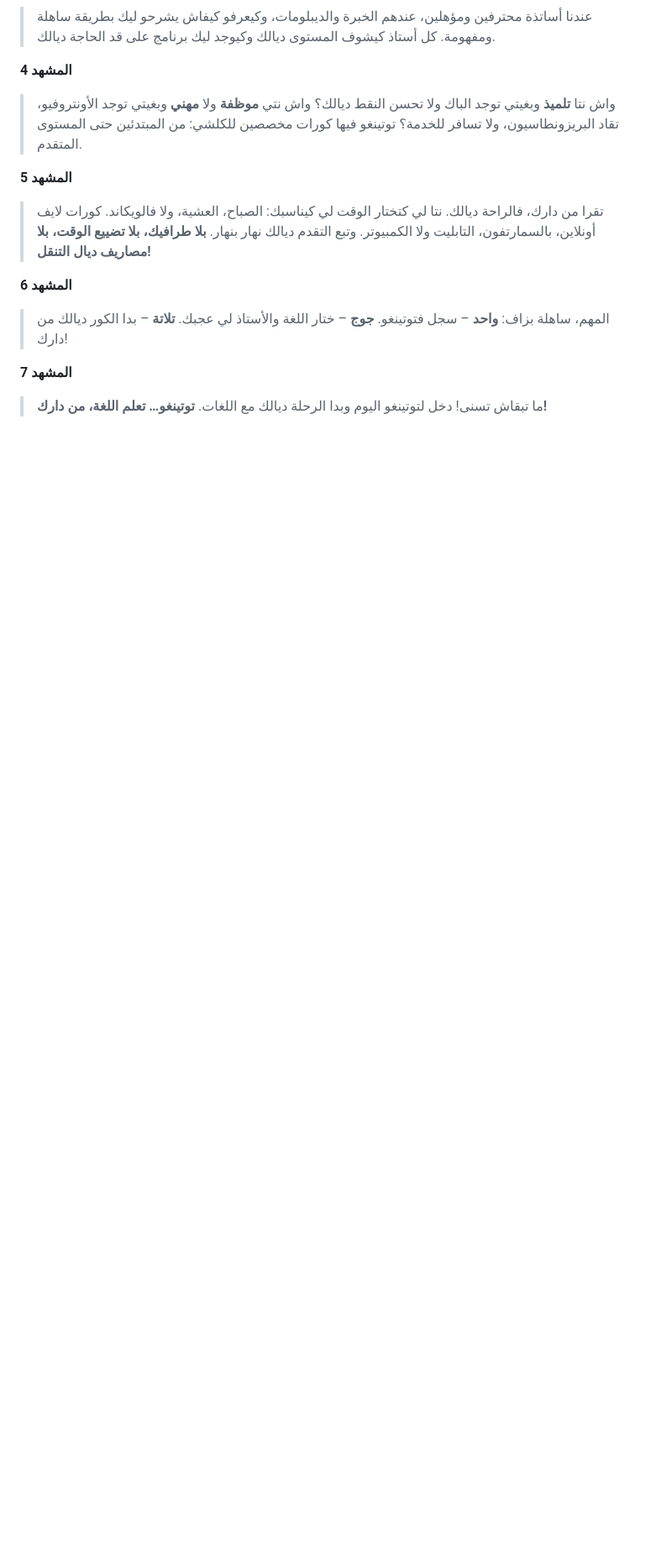
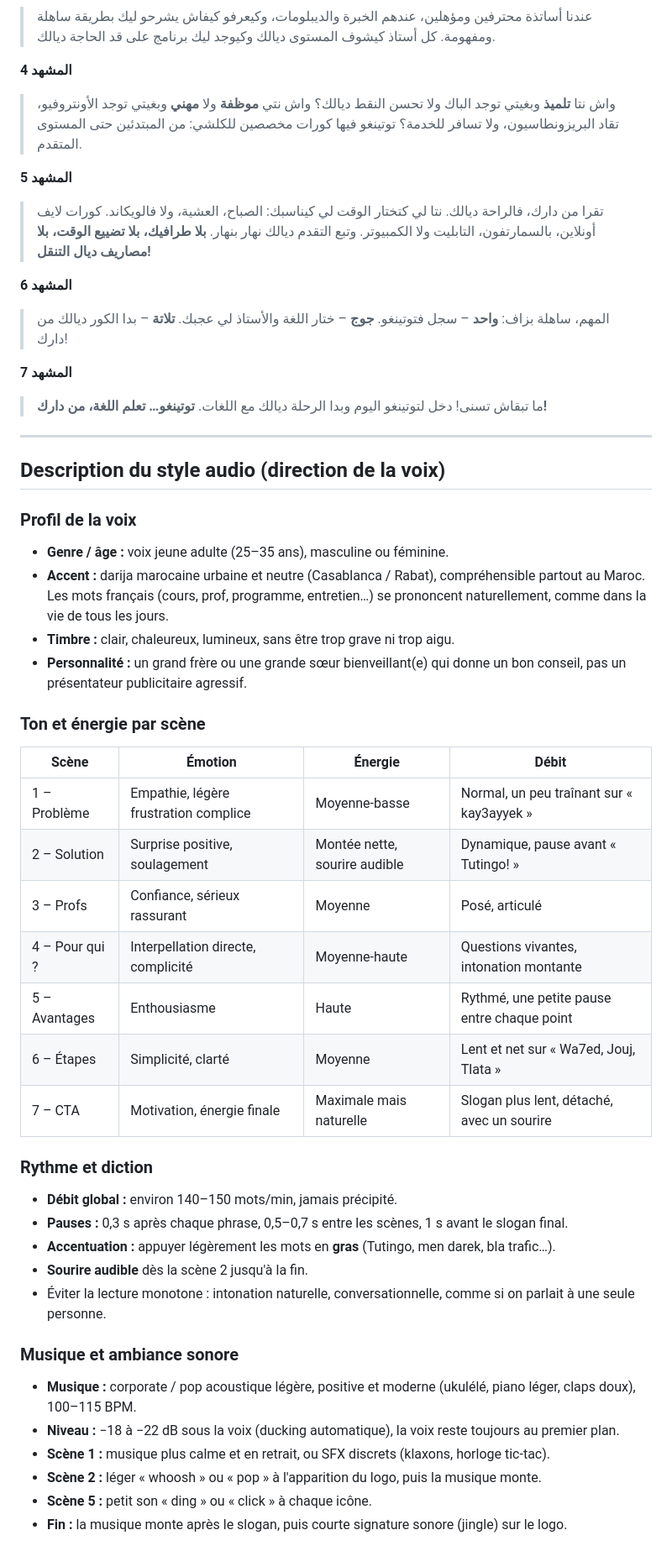
Before and after one commit to jaldiniyou/Vie-scolaire-, a Markdown page: scripts/tutingo-explainer-darija.md, the part around one of its changes. Shown at 84% size. Rendered like a GitHub page; blank space fills up the shorter version.

Commit message:
Add audio style and voice direction to Tutingo Darija script
Co-Authored-By: Claude Opus 5.5 <noreply@anthropic.com>
Claude-Session: https://claude.ai/code/session_01A6GRb8TQ3xwGxrJMfT5agw

```diff
--- a/scripts/tutingo-explainer-darija.md
+++ b/scripts/tutingo-explainer-darija.md
@@ -127,3 +127,40 @@
 **المشهد 7**
 > ما تبقاش تسنى! دخل لتوتينغو اليوم وبدا الرحلة ديالك مع اللغات.
 > **توتينغو… تعلم اللغة، من دارك!**
+
+---
+
+## Description du style audio (direction de la voix)
+
+### Profil de la voix
+- **Genre / âge :** voix jeune adulte (25–35 ans), masculine ou féminine.
+- **Accent :** darija marocaine urbaine et neutre (Casablanca / Rabat), compréhensible partout au Maroc. Les mots français (cours, prof, programme, entretien…) se prononcent naturellement, comme dans la vie de tous les jours.
+- **Timbre :** clair, chaleureux, lumineux, sans être trop grave ni trop aigu.
+- **Personnalité :** un grand frère ou une grande sœur bienveillant(e) qui donne un bon conseil, pas un présentateur publicitaire agressif.
+
+### Ton et énergie par scène
+| Scène | Émotion | Énergie | Débit |
+|---|---|---|---|
+| 1 – Problème | Empathie, légère frustration complice | Moyenne-basse | Normal, un peu traînant sur « kay3ayyek » |
+| 2 – Solution | Surprise positive, soulagement | Montée nette, sourire audible | Dynamique, pause avant « Tutingo! » |
+| 3 – Profs | Confiance, sérieux rassurant | Moyenne | Posé, articulé |
+| 4 – Pour qui ? | Interpellation directe, complicité | Moyenne-haute | Questions vivantes, intonation montante |
+| 5 – Avantages | Enthousiasme | Haute | Rythmé, une petite pause entre chaque point |
+| 6 – Étapes | Simplicité, clarté | Moyenne | Lent et net sur « Wa7ed, Jouj, Tlata » |
+| 7 – CTA | Motivation, énergie finale | Maximale mais naturelle | Slogan plus lent, détaché, avec un sourire |
+
+### Rythme et diction
+- **Débit global :** environ 140–150 mots/min, jamais précipité.
+- **Pauses :** 0,3 s après chaque phrase, 0,5–0,7 s entre les scènes, 1 s avant le slogan final.
+- **Accentuation :** appuyer légèrement les mots en **gras** (Tutingo, men darek, bla trafic…).
+- **Sourire audible** dès la scène 2 jusqu'à la fin.
+- Éviter la lecture monotone : intonation naturelle, conversationnelle, comme si on parlait à une seule personne.
+
+### Musique et ambiance sonore
+- **Musique :** corporate / pop acoustique légère, positive et moderne (ukulélé, piano léger, claps doux), 100–115 BPM.
+- **Niveau :** −18 à −22 dB sous la voix (ducking automatique), la voix reste toujours au premier plan.
+- **Scène 1 :** musique plus calme et en retrait, ou SFX discrets (klaxons, horloge tic-tac).
+- **Scène 2 :** léger « whoosh » ou « pop » à l'apparition du logo, puis la musique monte.
+- **Scène 5 :** petit son « ding » ou « click » à chaque icône.
+- **Fin :** la musique monte après le slogan, puis courte signature sonore (jingle) sur le logo.
+
```
Also changed, not shown: other parts of scripts/tutingo-explainer-darija.md (+10 -0 lines).
